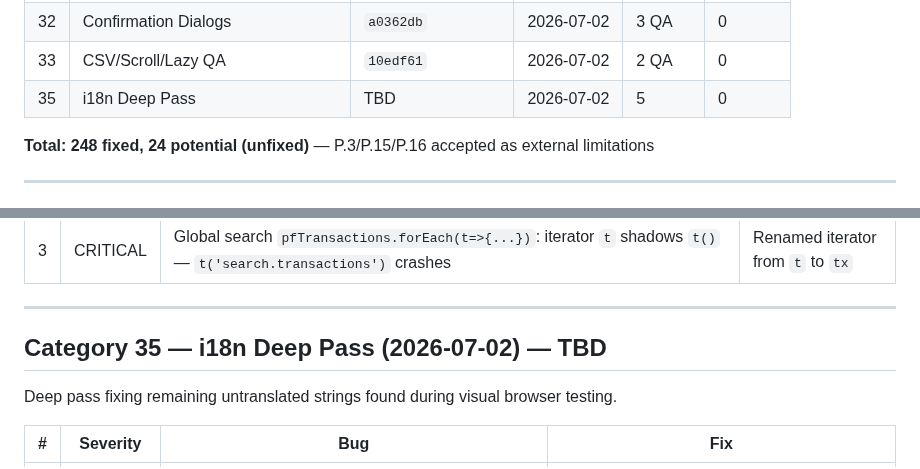
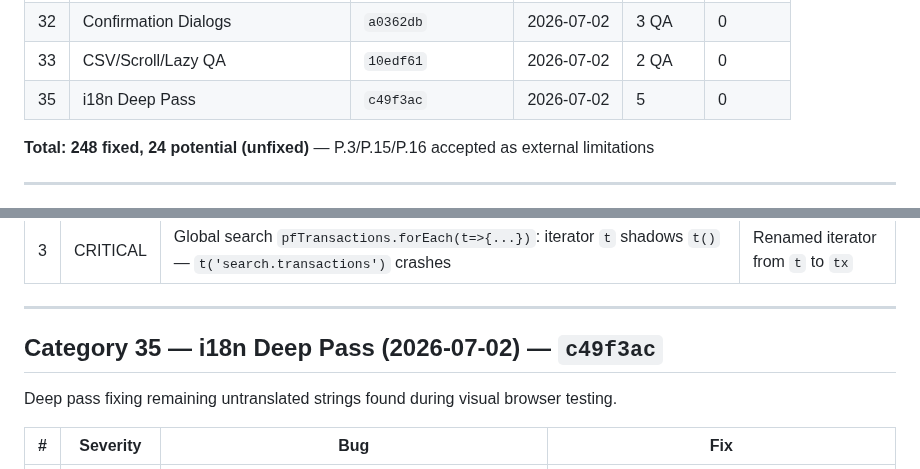
Before and after one commit to industriestitus/stratos-ventures, a Markdown page: docs/BUG-HISTORY.md, 2 parts joined by grey strips. Rendered like a GitHub page.

Commit message:
Update BUG-HISTORY: cat 35 commit hash
Co-Authored-By: Claude Opus 4.6 <noreply@anthropic.com>

```diff
--- a/docs/BUG-HISTORY.md
+++ b/docs/BUG-HISTORY.md
@@ -41,7 +41,7 @@ Comprehensive log of all bugs found and fixed during QA audits. Organized by aud
 | 31 | Skeleton/Animation QA | `c7412e9` | 2026-07-02 | 3 QA | 0 |
 | 32 | Confirmation Dialogs | `a0362db` | 2026-07-02 | 3 QA | 0 |
 | 33 | CSV/Scroll/Lazy QA | `10edf61` | 2026-07-02 | 2 QA | 0 |
-| 35 | i18n Deep Pass | TBD | 2026-07-02 | 5 | 0 |
+| 35 | i18n Deep Pass | `c49f3ac` | 2026-07-02 | 5 | 0 |
 
 **Total: 248 fixed, 24 potential (unfixed)** — P.3/P.15/P.16 accepted as external limitations
 
@@ -846,7 +846,7 @@ QA for full EN/HU internationalization implementation.
 
 ---
 
-## Category 35 — i18n Deep Pass (2026-07-02) — TBD
+## Category 35 — i18n Deep Pass (2026-07-02) — `c49f3ac`
 
 Deep pass fixing remaining untranslated strings found during visual browser testing.
 
```
